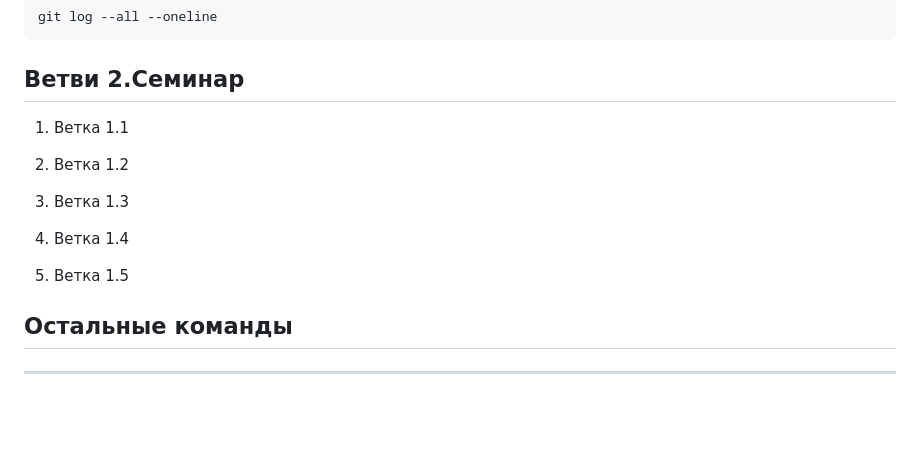
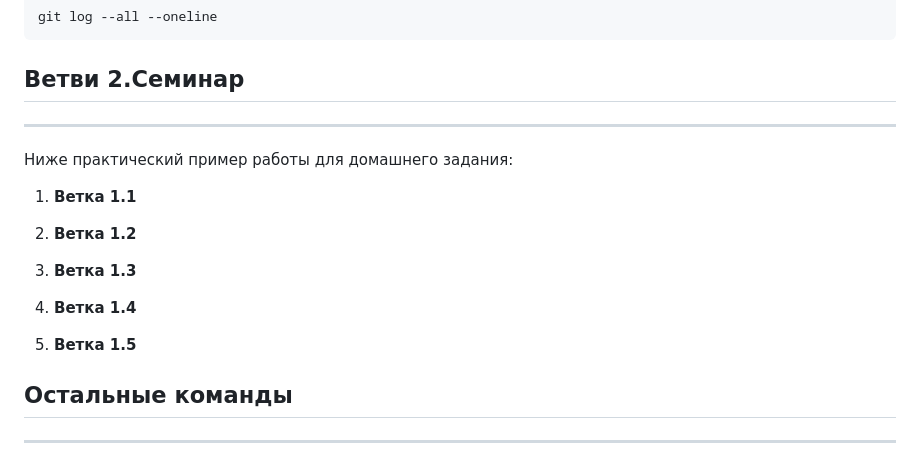
Before and after one commit to Ignasiya/hellogit, a Markdown page: Git_instruction.md, the part around the change. Rendered like a GitHub page; blank space fills up the shorter version.

Commit message:
правка на main

```diff
--- a/Git_instruction.md
+++ b/Git_instruction.md
@@ -51,16 +51,19 @@
     git log --all --oneline
 
 ## Ветви 2.Семинар
+__________________
 
-1. Ветка 1.1
+Ниже практический пример работы для домашнего задания:
 
-2. Ветка 1.2
+1. **Ветка 1.1**
 
-3. Ветка 1.3
+2. **Ветка 1.2**
 
-4. Ветка 1.4
+3. **Ветка 1.3**
 
-5. Ветка 1.5
+4. **Ветка 1.4**
+
+5. **Ветка 1.5**
 
 ## Остальные команды
 ----------------------
```
